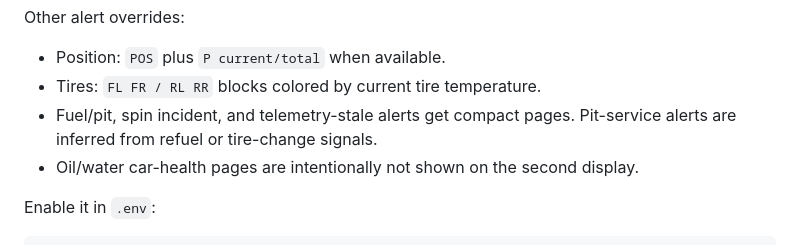
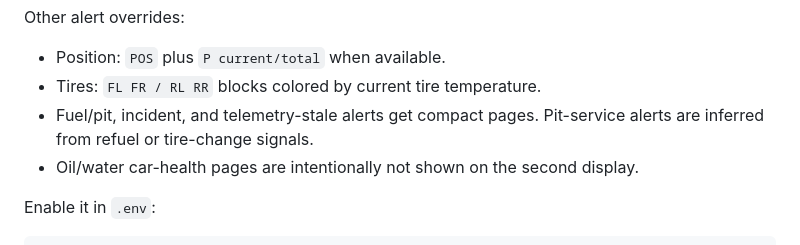
Before and after one commit to neW1-/GT7Eng, a Markdown page: README.md, the part around the change. GitHub-like rendering.

Commit message:
Fix per-lap driving alerts

```diff
--- a/README.md
+++ b/README.md
@@ -199,7 +199,7 @@ Other alert overrides:
 
 - Position: `POS` plus `P current/total` when available.
 - Tires: `FL FR / RL RR` blocks colored by current tire temperature.
-- Fuel/pit, spin incident, and telemetry-stale alerts get compact pages. Pit-service alerts are inferred from refuel or tire-change signals.
+- Fuel/pit, incident, and telemetry-stale alerts get compact pages. Pit-service alerts are inferred from refuel or tire-change signals.
 - Oil/water car-health pages are intentionally not shown on the second display.
 
 Enable it in `.env`:
```
